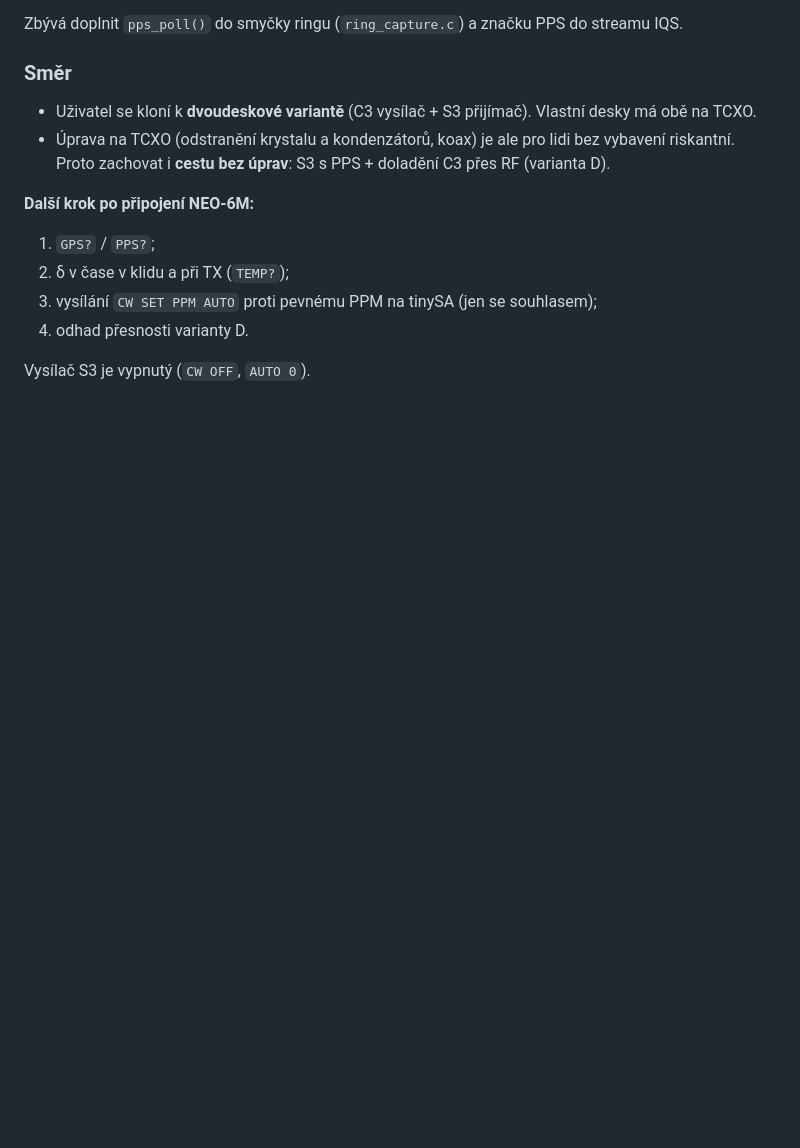
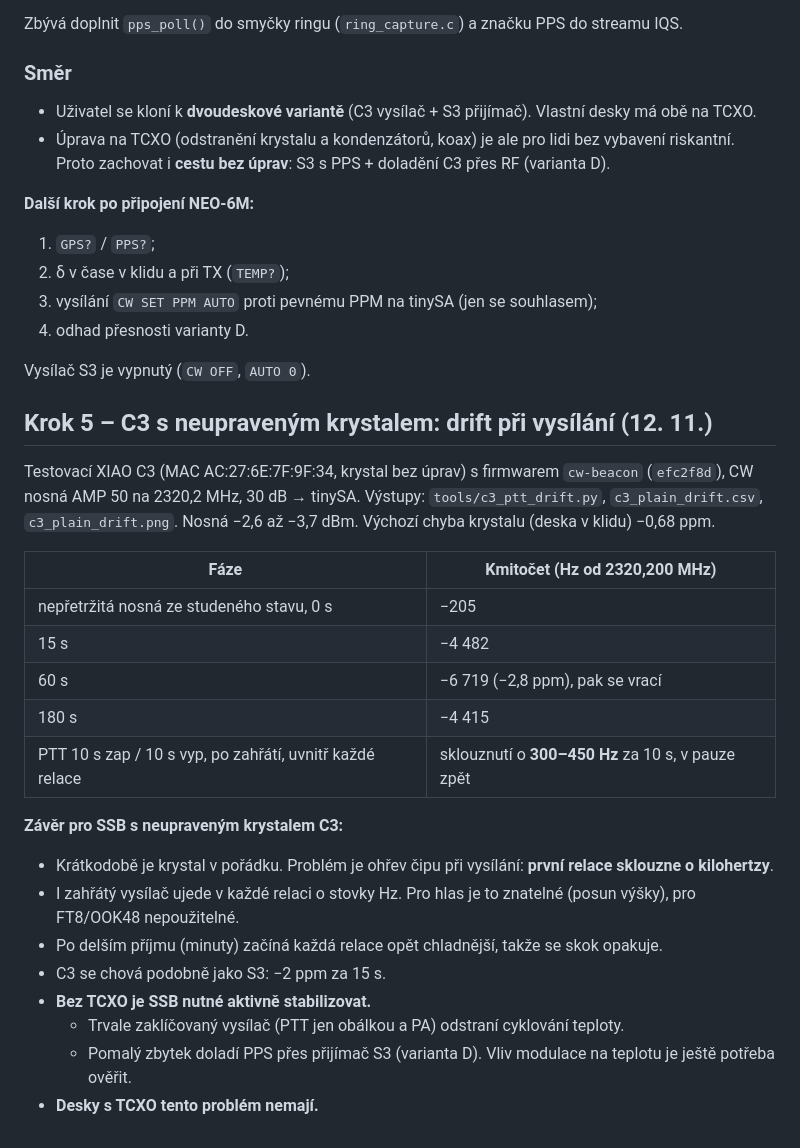
Before and after one commit to ok1cdj/ESP32-13cm-NB, a Markdown page: docs/s3-trx/report.md, the part around the change. Drawn GitHub-style; blank space fills up the shorter version.

```diff
--- a/docs/s3-trx/report.md
+++ b/docs/s3-trx/report.md
@@ -559,3 +559,28 @@ Zbývá doplnit `pps_poll()` do smyčky ringu (`ring_capture.c`) a značku PPS d
 4. odhad přesnosti varianty D.
 
 Vysílač S3 je vypnutý (`CW OFF`, `AUTO 0`).
+
+## Krok 5 – C3 s neupraveným krystalem: drift při vysílání (12. 11.)
+
+Testovací XIAO C3 (MAC AC:27:6E:7F:9F:34, krystal bez úprav) s firmwarem `cw-beacon` (`efc2f8d`), CW nosná AMP 50
+na 2320,2 MHz, 30 dB → tinySA. Výstupy: `tools/c3_ptt_drift.py`, `c3_plain_drift.csv`, `c3_plain_drift.png`.
+Nosná −2,6 až −3,7 dBm. Výchozí chyba krystalu (deska v klidu) −0,68 ppm.
+
+| Fáze | Kmitočet (Hz od 2320,200 MHz) |
+|---|---|
+| nepřetržitá nosná ze studeného stavu, 0 s | −205 |
+| 15 s | −4 482 |
+| 60 s | −6 719 (−2,8 ppm), pak se vrací |
+| 180 s | −4 415 |
+| PTT 10 s zap / 10 s vyp, po zahřátí, uvnitř každé relace | sklouznutí o **300–450 Hz** za 10 s, v pauze zpět |
+
+**Závěr pro SSB s neupraveným krystalem C3:**
+- Krátkodobě je krystal v pořádku. Problém je ohřev čipu při vysílání: **první relace sklouzne o kilohertzy**.
+- I zahřátý vysílač ujede v každé relaci o stovky Hz. Pro hlas je to znatelné (posun výšky), pro FT8/OOK48
+  nepoužitelné.
+- Po delším příjmu (minuty) začíná každá relace opět chladnější, takže se skok opakuje.
+- C3 se chová podobně jako S3: −2 ppm za 15 s.
+- **Bez TCXO je SSB nutné aktivně stabilizovat.**
+  - Trvale zaklíčovaný vysílač (PTT jen obálkou a PA) odstraní cyklování teploty.
+  - Pomalý zbytek doladí PPS přes přijímač S3 (varianta D). Vliv modulace na teplotu je ještě potřeba ověřit.
+- **Desky s TCXO tento problém nemají.**
```
Also changed, not shown: docs/s3-trx/c3_plain_drift.png (added), 2 other files.
